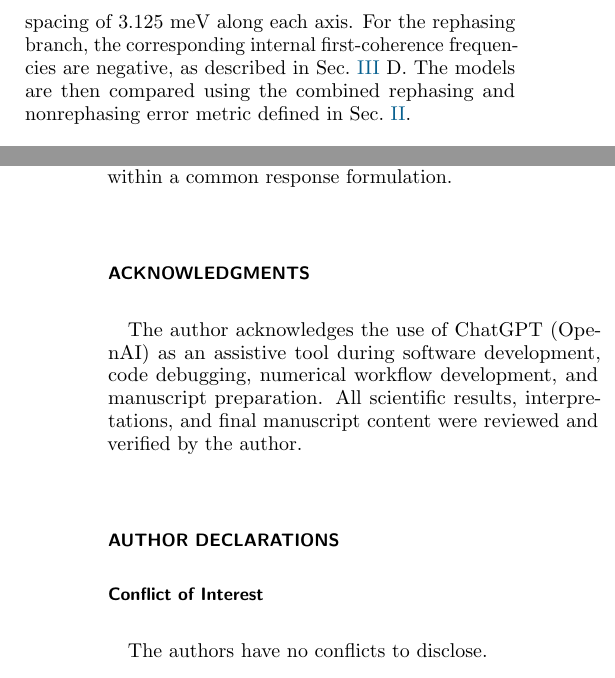
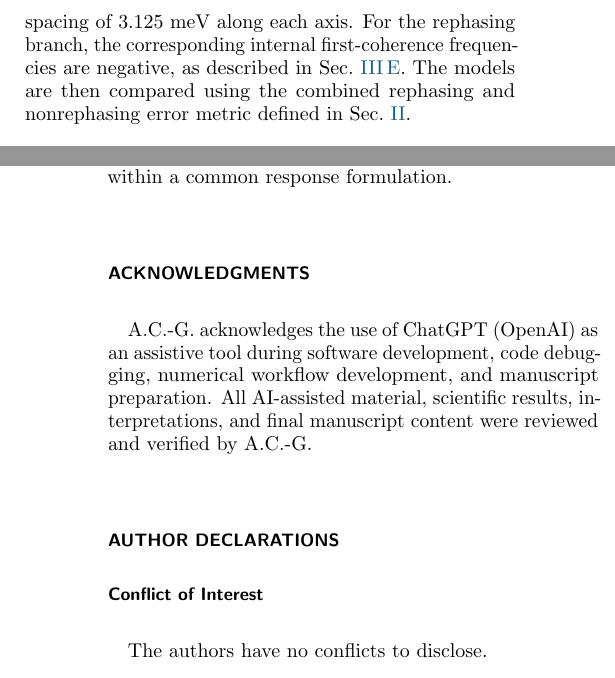
Before and after one commit to Alfonsonoe98/Direct-Frequency-Domain-Nonlinear-Spectroscopy, a LaTeX paper (paper/main.tex, which reads paper/EndMatter.tex, paper/RegimeStudy.tex): two parts of the columns of pages 13 and 18 of 18, joined at a grey line, cut so that both start at the same text. Compiled offline with pdfLaTeX.

Commit message:
Finalize manuscript proofreading fixes

```diff
--- a/paper/EndMatter.tex
+++ b/paper/EndMatter.tex
@@ -1,10 +1,10 @@
 \begin{acknowledgments}
 
-The author acknowledges the use of ChatGPT (OpenAI) as an assistive
+A.C.-G. acknowledges the use of ChatGPT (OpenAI) as an assistive
 tool during software development, code debugging, numerical workflow
-development, and manuscript preparation. All scientific results,
-interpretations, and final manuscript content were reviewed and
-verified by the author.
+development, and manuscript preparation. All AI-assisted material,
+scientific results, interpretations, and final manuscript content were
+reviewed and verified by A.C.-G.
 
 % Eric will add funding information and institutional support here.
 
--- a/paper/RegimeStudy.tex
+++ b/paper/RegimeStudy.tex
@@ -170,7 +170,7 @@ evaluated on the same $161\times161$ spectral grid spanning
 $1.75\leq E_1,E_3\leq2.25$~eV, corresponding to an energy
 spacing of $3.125$~meV along each axis. For the rephasing
 branch, the corresponding internal first-coherence frequencies
-are negative, as described in Sec.~\ref{sec:software} D. The models are then
+are negative, as described in Sec.~\ref{sec:software_signatures}. The models are then
 compared using the combined rephasing and nonrephasing error
 metric defined in Sec.~\ref{sec:theory}.
 
```
Also changed, not shown: paper/Software.tex (+10 -11 lines).
